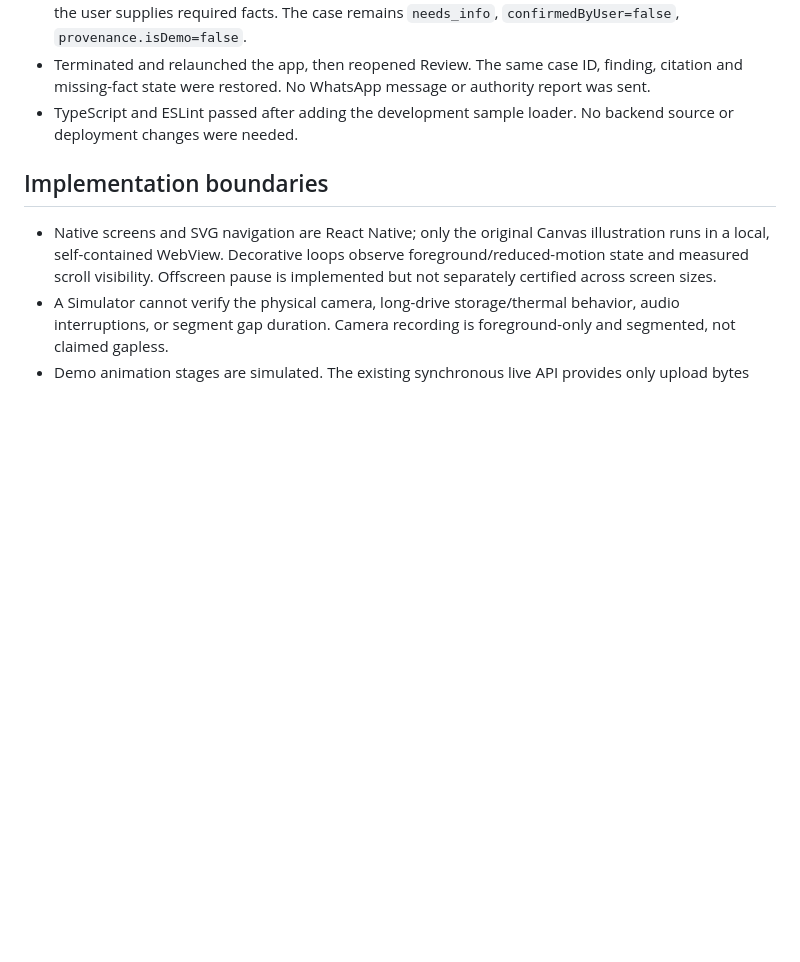
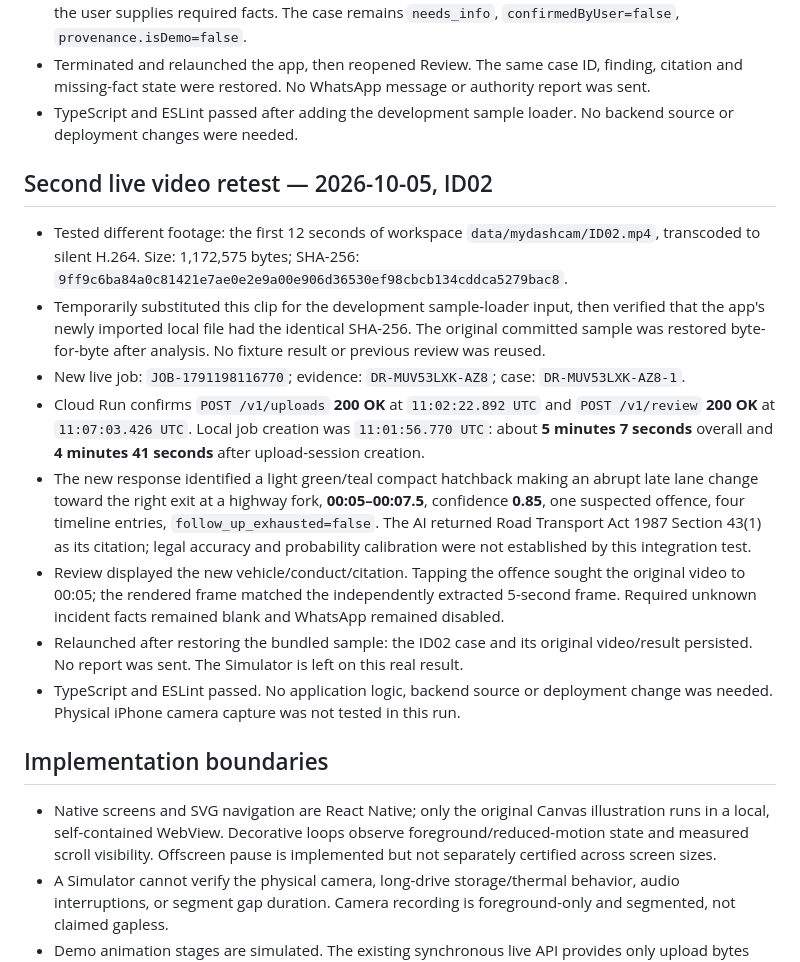
Before and after one commit to AI-Builder-Cup-2026-Click-to-Safe/drivereport-mobile, a Markdown page: VALIDATION.md, the part around the change. Drawn GitHub-style; blank space fills up the shorter version.

Commit message:
Record second live AI video validation with ID02 footage

```diff
--- a/VALIDATION.md
+++ b/VALIDATION.md
@@ -35,6 +35,17 @@ This section describes the new app. The dated DriveReport results below are hist
 - Unknown plate, incident date/time and location remain blank; report submission stays disabled until the user supplies required facts. The case remains `needs_info`, `confirmedByUser=false`, `provenance.isDemo=false`.
 - Terminated and relaunched the app, then reopened Review. The same case ID, finding, citation and missing-fact state were restored. No WhatsApp message or authority report was sent.
 - TypeScript and ESLint passed after adding the development sample loader. No backend source or deployment changes were needed.
+
+## Second live video retest — 2026-10-05, ID02
+
+- Tested different footage: the first 12 seconds of workspace `data/mydashcam/ID02.mp4`, transcoded to silent H.264. Size: 1,172,575 bytes; SHA-256: `9ff9c6ba84a0c81421e7ae0e2e9a00e906d36530ef98cbcb134cddca5279bac8`.
+- Temporarily substituted this clip for the development sample-loader input, then verified that the app's newly imported local file had the identical SHA-256. The original committed sample was restored byte-for-byte after analysis. No fixture result or previous review was reused.
+- New live job: `JOB-1791198116770`; evidence: `DR-MUV53LXK-AZ8`; case: `DR-MUV53LXK-AZ8-1`.
+- Cloud Run confirms `POST /v1/uploads` **200 OK** at `11:02:22.892 UTC` and `POST /v1/review` **200 OK** at `11:07:03.426 UTC`. Local job creation was `11:01:56.770 UTC`: about **5 minutes 7 seconds** overall and **4 minutes 41 seconds** after upload-session creation.
+- The new response identified a light green/teal compact hatchback making an abrupt late lane change toward the right exit at a highway fork, **00:05–00:07.5**, confidence **0.85**, one suspected offence, four timeline entries, `follow_up_exhausted=false`. The AI returned Road Transport Act 1987 Section 43(1) as its citation; legal accuracy and probability calibration were not established by this integration test.
+- Review displayed the new vehicle/conduct/citation. Tapping the offence sought the original video to 00:05; the rendered frame matched the independently extracted 5-second frame. Required unknown incident facts remained blank and WhatsApp remained disabled.
+- Relaunched after restoring the bundled sample: the ID02 case and its original video/result persisted. No report was sent. The Simulator is left on this real result.
+- TypeScript and ESLint passed. No application logic, backend source or deployment change was needed. Physical iPhone camera capture was not tested in this run.
 
 ## Implementation boundaries
 
```
